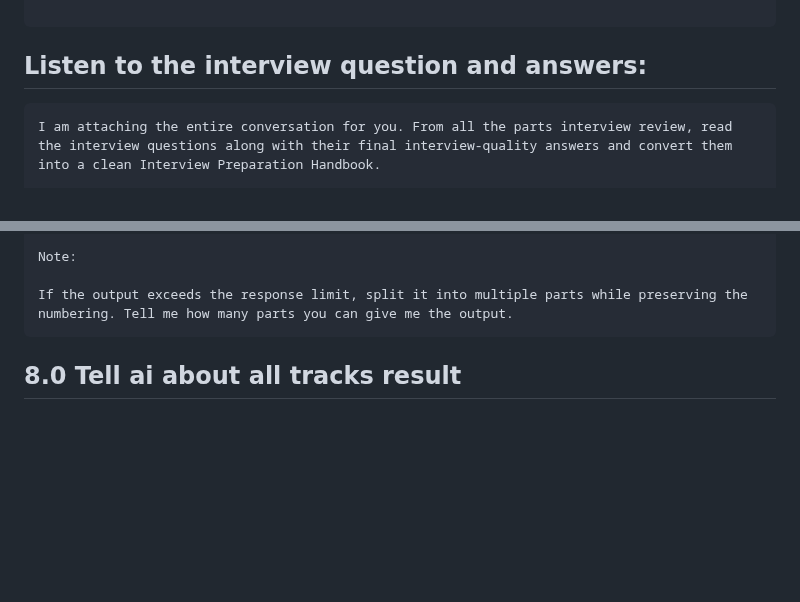
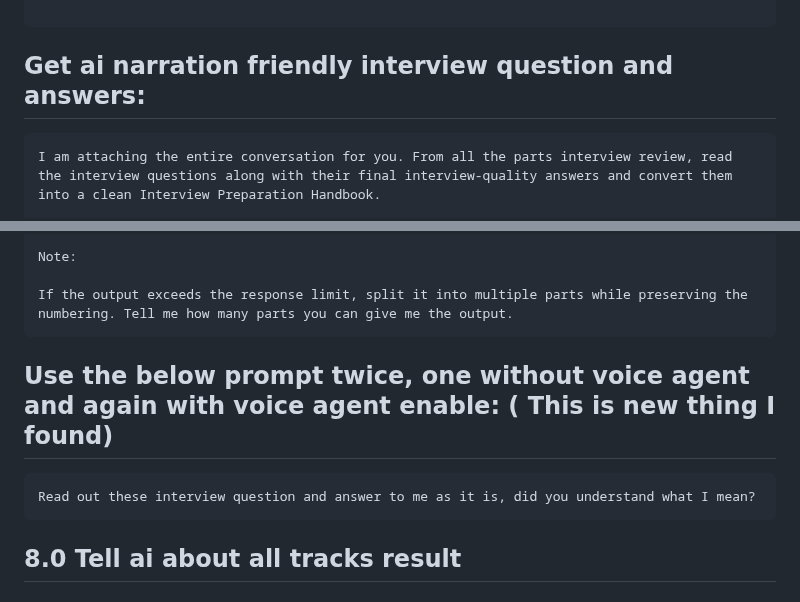
Before and after one commit to NakkaNithish27/DevOps-Engineer-Path, a Markdown page: Lets_Get_High_Package_Job/High_ROI_Plan/Prompts Library.md, 2 parts joined by grey strips. Rendered like a GitHub page; blank space fills up the shorter version.

Commit message:
Revise interview question section and add voice prompt
Updated the section headings and added a new prompt for voice agent usage.

```diff
--- a/Lets_Get_High_Package_Job/High_ROI_Plan/Prompts Library.md
+++ b/Lets_Get_High_Package_Job/High_ROI_Plan/Prompts Library.md
@@ -458,7 +458,7 @@ After that:
 * Continue until the complete interview review has been delivered.
 
 ~~~
-## Listen to the interview question and answers:
+## Get ai narration friendly interview question and answers:
 ~~~markdown
 I am attaching the entire conversation for you. From all the parts interview review, read the interview questions along with their final interview-quality answers and convert them into a clean Interview Preparation Handbook.
 
@@ -512,6 +512,11 @@ Note:
 
 If the output exceeds the response limit, split it into multiple parts while preserving the numbering. Tell me how many parts you can give me the output.
 ~~~
+
+## Use the below prompt twice, one without voice agent and again with voice agent enable: ( This is new thing I found)
+~~~
+Read out these interview question and answer to me as it is, did you understand what I mean?
+~~~
 ##  8.0 Tell ai about all tracks result
 
 ## 8.1 Progress Tracker Log
```
